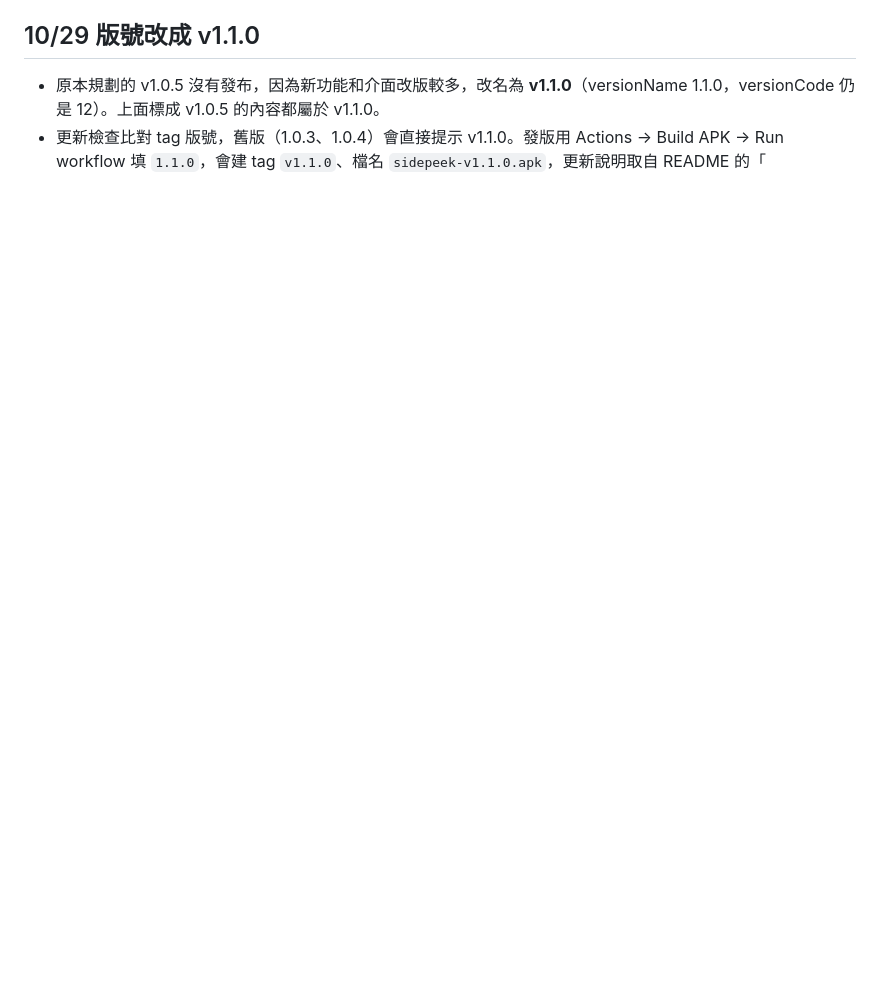
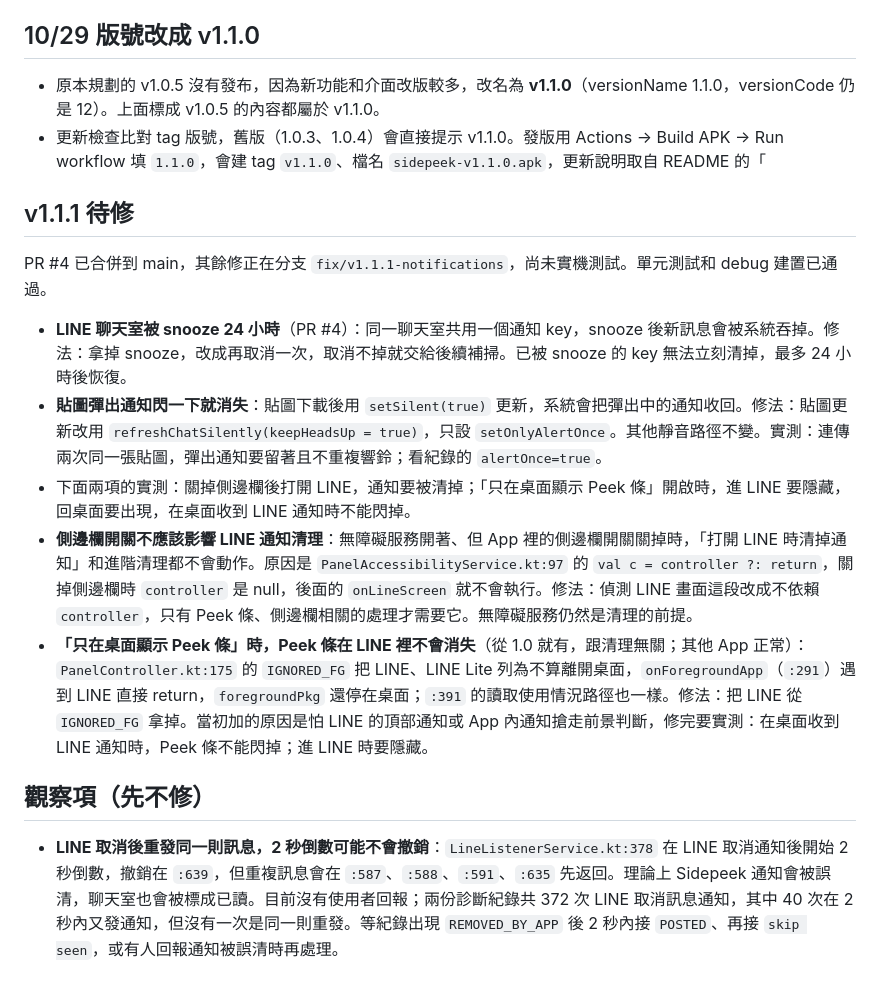
Before and after one commit to Sidepeekapp/Sidepeek, a Markdown page: HANDOFF.md, the part around the change. Drawn GitHub-style; blank space fills up the shorter version.

Commit message:
HANDOFF 更新 v1.1.1 待修與觀察項

```diff
--- a/HANDOFF.md
+++ b/HANDOFF.md
@@ -140,3 +140,14 @@ Android App「Sidepeek」：LINE 通知依聊天室整理（只接管 LINE），
 ## 10/29 版號改成 v1.1.0
 - 原本規劃的 v1.0.5 沒有發布，因為新功能和介面改版較多，改名為 **v1.1.0**（versionName 1.1.0，versionCode 仍是 12）。上面標成 v1.0.5 的內容都屬於 v1.1.0。
 - 更新檢查比對 tag 版號，舊版（1.0.3、1.0.4）會直接提示 v1.1.0。發版用 Actions → Build APK → Run workflow 填 `1.1.0`，會建 tag `v1.1.0`、檔名 `sidepeek-v1.1.0.apk`，更新說明取自 README 的「
+
+## v1.1.1 待修
+PR #4 已合併到 main，其餘修正在分支 `fix/v1.1.1-notifications`，尚未實機測試。單元測試和 debug 建置已通過。
+- **LINE 聊天室被 snooze 24 小時**（PR #4）：同一聊天室共用一個通知 key，snooze 後新訊息會被系統吞掉。修法：拿掉 snooze，改成再取消一次，取消不掉就交給後續補掃。已被 snooze 的 key 無法立刻清掉，最多 24 小時後恢復。
+- **貼圖彈出通知閃一下就消失**：貼圖下載後用 `setSilent(true)` 更新，系統會把彈出中的通知收回。修法：貼圖更新改用 `refreshChatSilently(keepHeadsUp = true)`，只設 `setOnlyAlertOnce`。其他靜音路徑不變。實測：連傳兩次同一張貼圖，彈出通知要留著且不重複響鈴；看紀錄的 `alertOnce=true`。
+- 下面兩項的實測：關掉側邊欄後打開 LINE，通知要被清掉；「只在桌面顯示 Peek 條」開啟時，進 LINE 要隱藏，回桌面要出現，在桌面收到 LINE 通知時不能閃掉。
+- **側邊欄開關不應該影響 LINE 通知清理**：無障礙服務開著、但 App 裡的側邊欄開關關掉時，「打開 LINE 時清掉通知」和進階清理都不會動作。原因是 `PanelAccessibilityService.kt:97` 的 `val c = controller ?: return`，關掉側邊欄時 `controller` 是 null，後面的 `onLineScreen` 就不會執行。修法：偵測 LINE 畫面這段改成不依賴 `controller`，只有 Peek 條、側邊欄相關的處理才需要它。無障礙服務仍然是清理的前提。
+- **「只在桌面顯示 Peek 條」時，Peek 條在 LINE 裡不會消失**（從 1.0 就有，跟清理無關；其他 App 正常）：`PanelController.kt:175` 的 `IGNORED_FG` 把 LINE、LINE Lite 列為不算離開桌面，`onForegroundApp`（`:291`）遇到 LINE 直接 return，`foregroundPkg` 還停在桌面；`:391` 的讀取使用情況路徑也一樣。修法：把 LINE 從 `IGNORED_FG` 拿掉。當初加的原因是怕 LINE 的頂部通知或 App 內通知搶走前景判斷，修完要實測：在桌面收到 LINE 通知時，Peek 條不能閃掉；進 LINE 時要隱藏。
+
+## 觀察項（先不修）
+- **LINE 取消後重發同一則訊息，2 秒倒數可能不會撤銷**：`LineListenerService.kt:378` 在 LINE 取消通知後開始 2 秒倒數，撤銷在 `:639`，但重複訊息會在 `:587`、`:588`、`:591`、`:635` 先返回。理論上 Sidepeek 通知會被誤清，聊天室也會被標成已讀。目前沒有使用者回報；兩份診斷紀錄共 372 次 LINE 取消訊息通知，其中 40 次在 2 秒內又發通知，但沒有一次是同一則重發。等紀錄出現 `REMOVED_BY_APP` 後 2 秒內接 `POSTED`、再接 `skip seen`，或有人回報通知被誤清時再處理。
```
